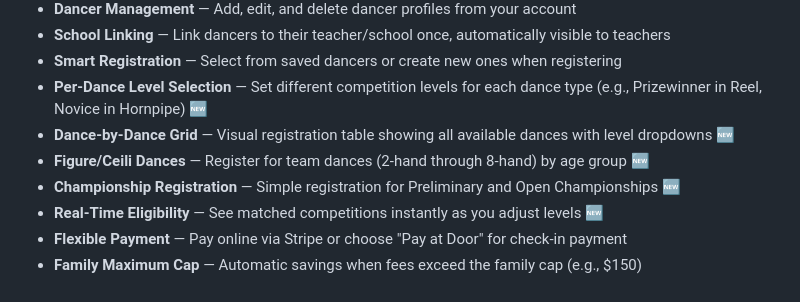
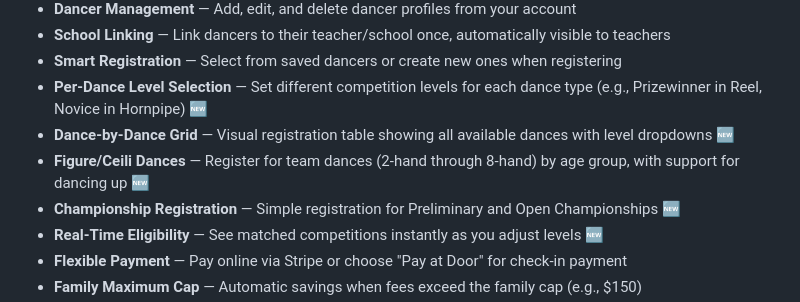
Before and after one commit to OpenFeis/openfeis-server, a Markdown page: README.md, the part around the change. GitHub-like rendering.

Commit message:
Update README to mention dancing up feature for teams

```diff
--- a/README.md
+++ b/README.md
@@ -39,7 +39,7 @@ Replace fragile, expensive legacy systems with a **transparent, resilient, and u
 - **Smart Registration** — Select from saved dancers or create new ones when registering
 - **Per-Dance Level Selection** — Set different competition levels for each dance type (e.g., Prizewinner in Reel, Novice in Hornpipe) 🆕
 - **Dance-by-Dance Grid** — Visual registration table showing all available dances with level dropdowns 🆕
-- **Figure/Ceili Dances** — Register for team dances (2-hand through 8-hand) by age group 🆕
+- **Figure/Ceili Dances** — Register for team dances (2-hand through 8-hand) by age group, with support for dancing up 🆕
 - **Championship Registration** — Simple registration for Preliminary and Open Championships 🆕
 - **Real-Time Eligibility** — See matched competitions instantly as you adjust levels 🆕
 - **Flexible Payment** — Pay online via Stripe or choose "Pay at Door" for check-in payment
```
